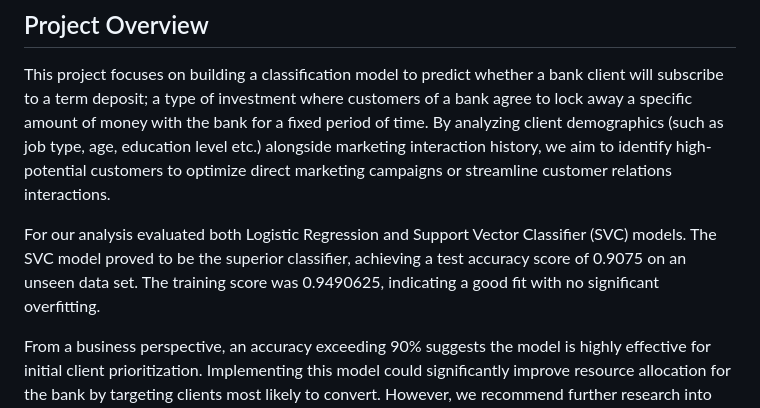
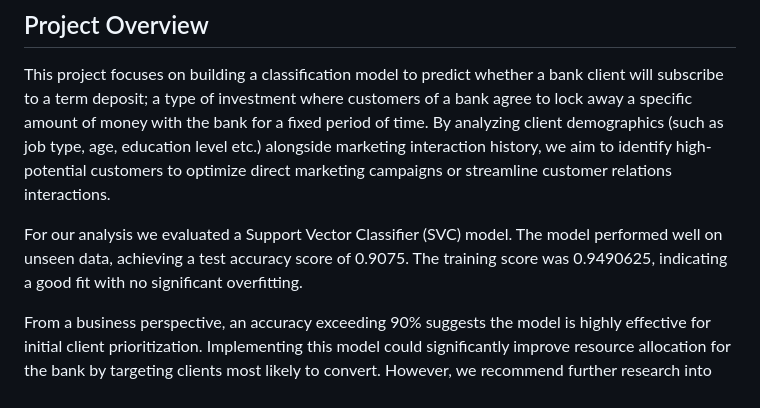
Before and after one commit to dvorster/term-deposit-classifier, a Markdown page: README.md, the part around the change printed below. GitHub-like rendering.

Commit message:
Fix bash commands for running scripts, remove logistic regression

```diff
--- a/README.md
+++ b/README.md
@@ -8,7 +8,7 @@ This Project Demonstrates the analysis and requirements of `Milestone 1` and `Mi
 ## Project Overview
 This project focuses on building a classification model to predict whether a bank client will subscribe to a term deposit; a type of investment where customers of a bank agree to lock away a specific amount of money with the bank for a fixed period of time. By analyzing client demographics (such as job type, age, education level etc.) alongside marketing interaction history, we aim to identify high-potential customers to optimize direct marketing campaigns or streamline customer relations interactions.
 
-For our analysis evaluated both Logistic Regression and Support Vector Classifier (SVC) models. The SVC model proved to be the superior classifier, achieving a test accuracy score of 0.9075 on an unseen data set. The training score was 0.9490625, indicating a good fit with no significant overfitting.
+For our analysis we evaluated a Support Vector Classifier (SVC) model. The model performed well on unseen data, achieving a test accuracy score of 0.9075. The training score was 0.9490625, indicating a good fit with no significant overfitting.
 
 From a business perspective, an accuracy exceeding 90% suggests the model is highly effective for initial client prioritization. Implementing this model could significantly improve resource allocation for the bank by targeting clients most likely to convert. However, we recommend further research into other model evaluation metrics considering the imbalanced scenario observed in out target class, so as to reduce the occurrence of False Negatives (the error of missing clients who would have subscribed).
 
```
Also changed, not shown: other parts of README.md (+23 -15 lines).
